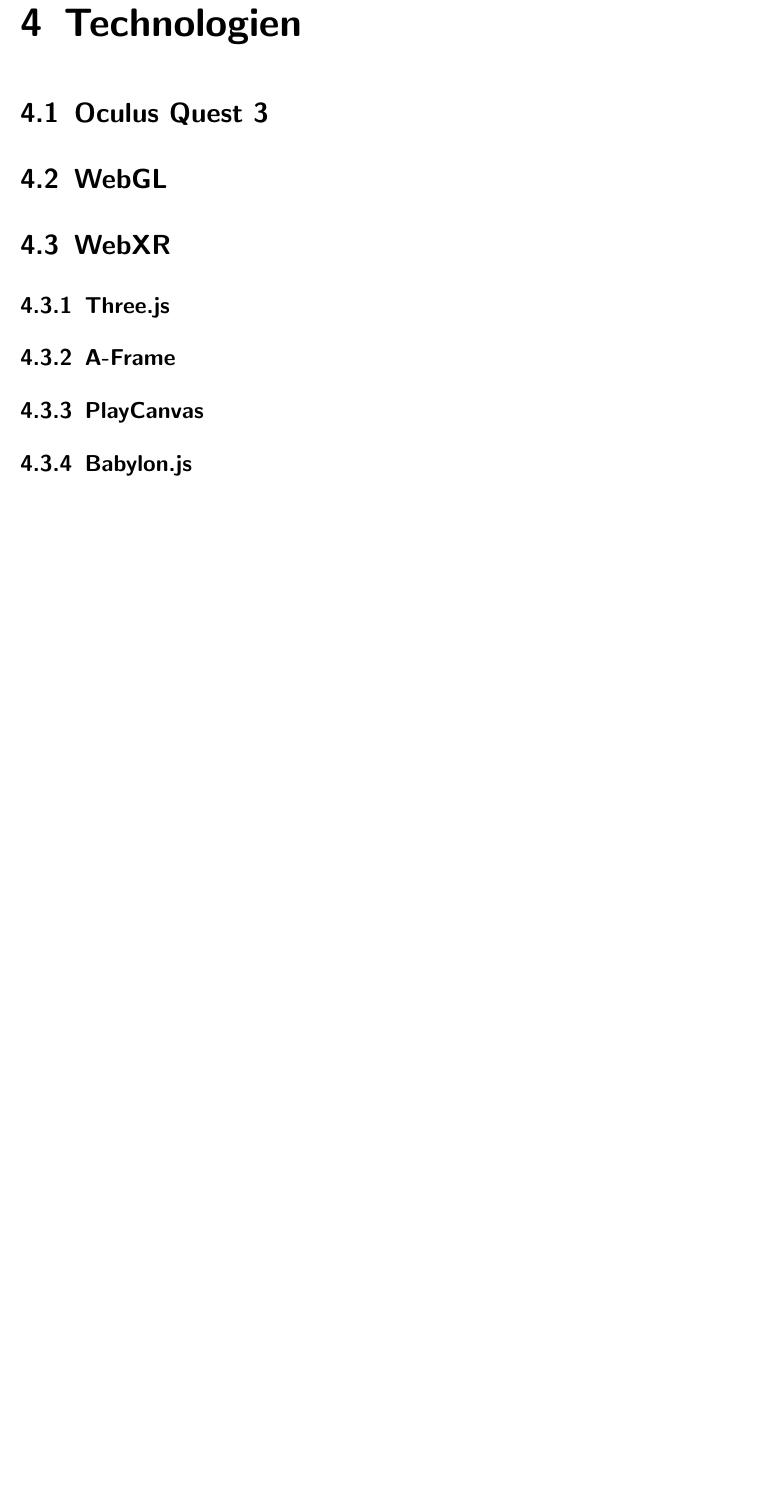
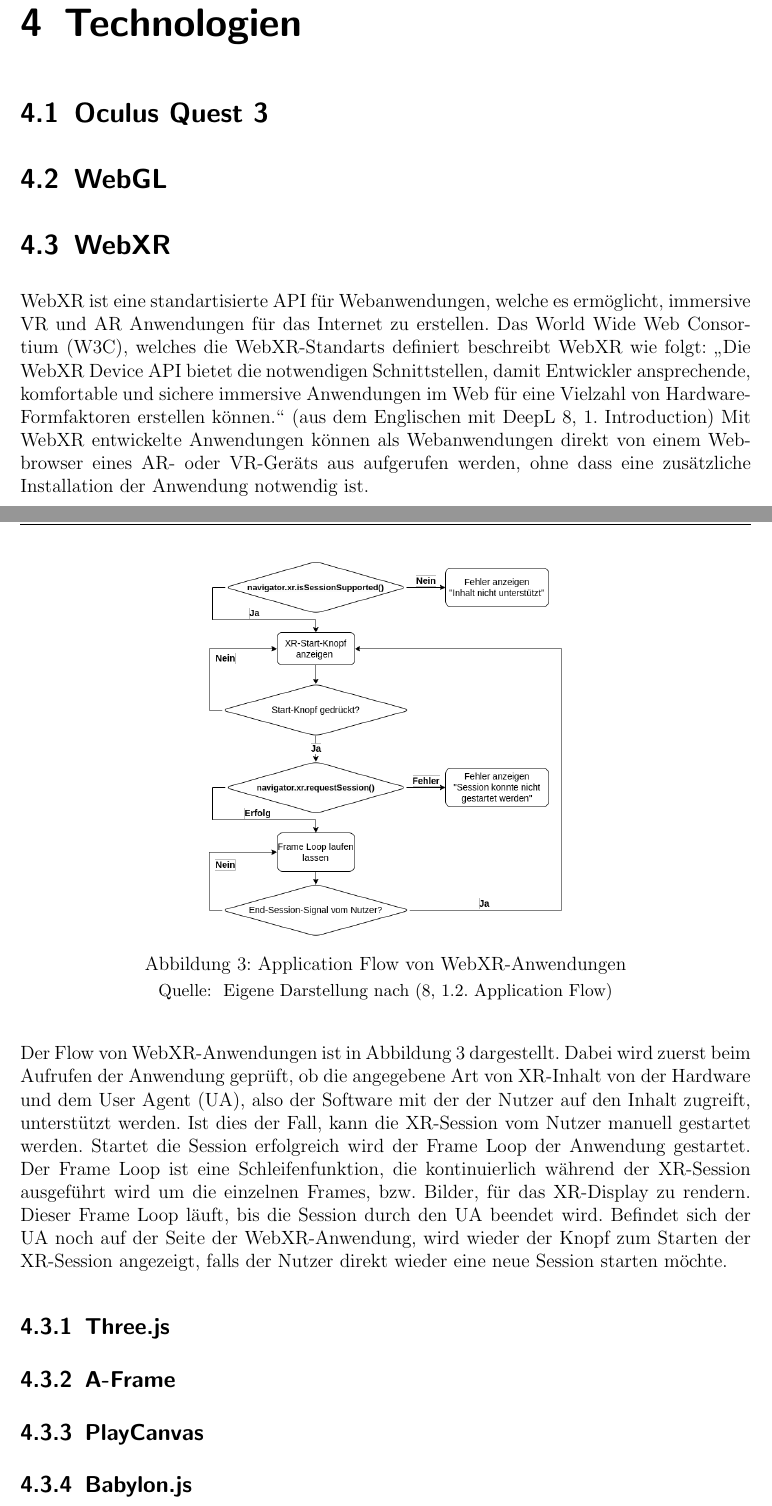
Before and after one commit to mkyle1/ba, a LaTeX book (Dokumentation/Bachelorarbeit.tex, which reads Dokumentation/chapters/technologien.tex): part of page 14 of 17 before the commit and two parts of pages 14 and 15 of 18 after it, the two joined at a grey line, cut so that both start at the same text, the shorter picture padded with empty space. Compiled offline with pdfLaTeX.

Commit message:
Adds first text in Technologien and a new image

```diff
--- a/Dokumentation/chapters/technologien.tex
+++ b/Dokumentation/chapters/technologien.tex
@@ -5,6 +5,26 @@
 \section{WebGL}
 
 \section{WebXR}
+
+WebXR ist eine standartisierte API für Webanwendungen, welche es ermöglicht, immersive VR und AR Anwendungen für das Internet zu erstellen.
+Das World Wide Web Consortium (W3C), welches die WebXR-Standarts definiert beschreibt WebXR wie folgt: \glqq{}Die WebXR Device API bietet die notwendigen Schnittstellen, damit Entwickler ansprechende, komfortable und sichere immersive Anwendungen im Web für eine Vielzahl von Hardware-Formfaktoren erstellen können.\grqq{} \autocite[aus dem Englischen mit DeepL ][1. Introduction]{w3c_webxr}
+Mit WebXR entwickelte Anwendungen können als Webanwendungen direkt von einem Webbrowser eines AR- oder VR-Geräts aus aufgerufen werden, ohne dass eine zusätzliche Installation der Anwendung notwendig ist.
+
+\begin{figure}[H]
+    \centering
+    \includegraphics[width=0.5\textwidth]{images/WebXR-App-Flow.png}
+    \caption{Application Flow von WebXR-Anwendungen}
+    \source{ Eigene Darstellung nach \autocite[][1.2. Application Flow]{w3c_webxr}}
+    \label{fig:webxr-app-flow}
+  \end{figure}
+
+Der Flow von WebXR-Anwendungen ist in Abbildung \ref{fig:webxr-app-flow} dargestellt.
+Dabei wird zuerst beim Aufrufen der Anwendung geprüft, ob die angegebene Art von XR-Inhalt von der Hardware und dem User Agent (UA), also der Software mit der der Nutzer auf den Inhalt zugreift, unterstützt werden.
+Ist dies der Fall, kann die XR-Session vom Nutzer manuell gestartet werden.
+Startet die Session erfolgreich wird der Frame Loop der Anwendung gestartet.
+Der Frame Loop ist eine Schleifenfunktion, die kontinuierlich während der XR-Session ausgeführt wird um die einzelnen Frames, bzw. Bilder, für das XR-Display zu rendern.
+Dieser Frame Loop läuft, bis die Session durch den UA beendet wird.
+Befindet sich der UA noch auf der Seite der WebXR-Anwendung, wird wieder der Knopf zum Starten der XR-Session angezeigt, falls der Nutzer direkt wieder eine neue Session starten möchte.
 
 \subsection{Three.js}
 
```
Also changed, not shown: Dokumentation/chapters/grundlagen.tex (+2 -2 lines), Dokumentation/sources.bib (+8 -0 lines), Dokumentation/Bachelorarbeit.pdf, Dokumentation/images/WebXR-App-Flow.png (added).
